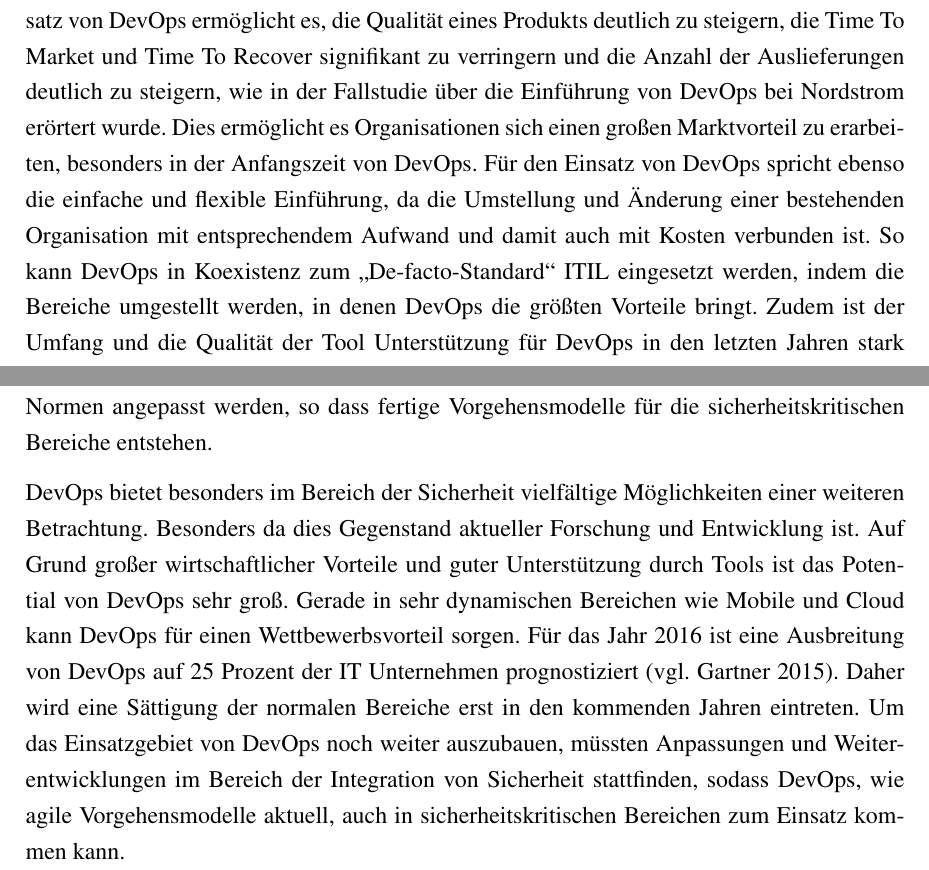
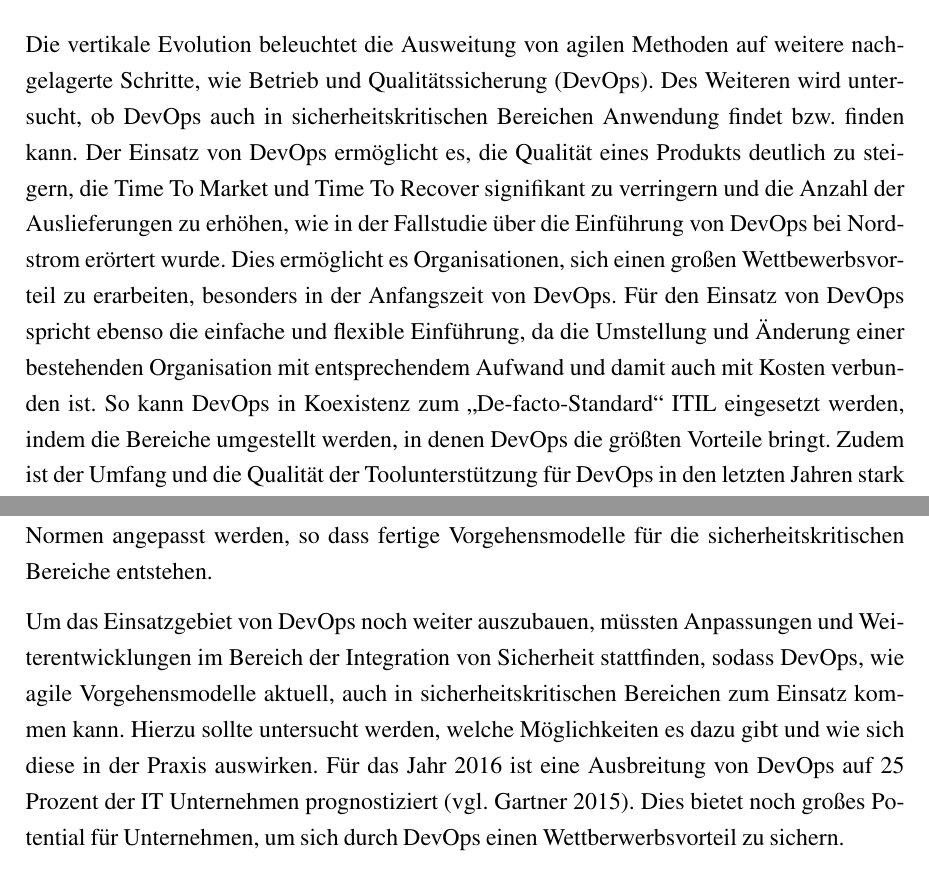
Before and after one commit to sikessle/msi-seminar, a LaTeX document (main.tex, which reads chapter/fazit.tex): two parts of pages 50 and 51 of 56 before the commit and two parts of pages 55 and 57 of 62 after it, joined at a grey line, cut at the place of the change. Compiled offline with pdfLaTeX.

Commit message:
Length reduced

```diff
--- a/chapter/fazit.tex
+++ b/chapter/fazit.tex
@@ -4,8 +4,13 @@ Abschließend erfolgt eine kurze Zusammenfassung und ein Fazit sowie ein Ausblic
 
 \section{Zusammenfassung}
 
-
-% DEVOPS HIER EINFÜGEN
+Die vertikale Evolution beleuchtet die Ausweitung von agilen Methoden auf weitere nachgelagerte Schritte, wie Betrieb und Qualitätssicherung (DevOps).
+Des Weiteren wird untersucht, ob DevOps auch in sicherheitskritischen Bereichen Anwendung findet bzw. finden kann.
+Der Einsatz von DevOps ermöglicht es, die Qualität eines Produkts deutlich zu steigern, die Time To Market und Time To Recover signifikant zu verringern und die Anzahl der Auslieferungen zu erhöhen, wie in der Fallstudie über die Einführung von DevOps bei Nordstrom erörtert wurde.
+Dies ermöglicht es Organisationen, sich einen großen Wettbewerbsvorteil zu erarbeiten, besonders in der Anfangszeit von DevOps.
+Für den Einsatz von DevOps spricht ebenso die einfache und flexible Einführung, da die Umstellung und Änderung einer bestehenden Organisation mit entsprechendem Aufwand und damit auch mit Kosten verbunden ist.
+So kann DevOps in Koexistenz zum \enquote{De-facto-Standard} ITIL eingesetzt werden, indem die Bereiche umgestellt werden, in denen DevOps die größten Vorteile bringt.
+Zudem ist der Umfang und die Qualität der Toolunterstützung für DevOps in den letzten Jahren stark angestiegen, wie in \autoref{sec:anwendung_devops} beschrieben.
 
 Die Betrachtung der horizontalen Evolution beschäftigt sich mit der Frage, ob und wie agile Vorgehensmodelle und deren Methoden in sicherheitskritischen Bereichen angewendet werden können.
 
@@ -34,11 +39,6 @@ Für die Norm der ECSS wird eine beispielhafte Implementierung bei der Swedish S
 \section{Fazit \& Ausblick}
 
 Die Betrachtung der aktuellen Entwicklung von DevOps führt zu der Schlussfolgerung, dass DevOps eine sehr interessante Option für eine Vielzahl an Organisationen darstellt.
-Der Einsatz von DevOps ermöglicht es, die Qualität eines Produkts deutlich zu steigern, die Time To Market und Time To Recover signifikant zu verringern und die Anzahl der Auslieferungen deutlich zu steigern, wie in der Fallstudie über die Einführung von DevOps bei Nordstrom erörtert wurde.
-Dies ermöglicht es Organisationen sich einen großen Marktvorteil zu erarbeiten, besonders in der Anfangszeit von DevOps.
-Für den Einsatz von DevOps spricht ebenso die einfache und flexible Einführung, da die Umstellung und Änderung einer bestehenden Organisation mit entsprechendem Aufwand und damit auch mit Kosten verbunden ist.
-So kann DevOps in Koexistenz zum \enquote{De-facto-Standard} ITIL eingesetzt werden, indem die Bereiche umgestellt werden, in denen DevOps die größten Vorteile bringt.
-Zudem ist der Umfang und die Qualität der Tool Unterstützung für DevOps in den letzten Jahren stark angestiegen, wie in \autoref{sec:anwendung_devops} beschrieben.
 Allerdings handelt es sich bei DevOps um eine noch recht junge Bewegung.
 So befinden sich einige Bereiche, wie beispielsweise der Bereich der Sicherheit, noch in der Entwicklung.
 Daher ist der Einsatz von DevOps in sicherheitskritischen Bereichen vorerst nicht, oder nur in geringem Maße, möglich. Zudem müssen die Art der Aufträge für DevOps geeignet sein.
@@ -58,10 +58,7 @@ Auch eine Durchführung von Fallstudien in weiteren sicherheitskritischen Bereic
 Hierbei sollte auf eine ausführliche Analyse unter Anwendung eines Kennzahlensystems gesetzt werden, damit klare Fakten bezüglich der Auswirkungen abgelesen werden können.
 Des Weiteren sollten agile Vorgehensmodelle konkret an einzelne Normen angepasst werden, so dass fertige Vorgehensmodelle für die sicherheitskritischen Bereiche entstehen.
 
-DevOps bietet besonders im Bereich der Sicherheit vielfältige Möglichkeiten einer weiteren Betrachtung.
-Besonders da dies Gegenstand aktueller Forschung und Entwicklung ist.
-Auf Grund großer wirtschaftlicher Vorteile und guter Unterstützung durch Tools ist das Potential von DevOps sehr groß.
-Gerade in sehr dynamischen Bereichen wie Mobile und Cloud kann DevOps für einen Wettbewerbsvorteil sorgen.
+Um das Einsatzgebiet von DevOps noch weiter auszubauen, müssten Anpassungen und Weiterentwicklungen im Bereich der Integration von Sicherheit stattfinden, sodass DevOps, wie agile Vorgehensmodelle aktuell, auch in sicherheitskritischen Bereichen zum Einsatz kommen kann.
+Hierzu sollte untersucht werden, welche Möglichkeiten es dazu gibt und wie sich diese in der Praxis auswirken.
 Für das Jahr 2016 ist eine Ausbreitung von DevOps auf 25 Prozent der IT Unternehmen prognostiziert \parencite[vgl.][]{Gartner:2015}.
-Daher wird eine Sättigung der normalen Bereiche erst in den kommenden Jahren eintreten.
-Um das Einsatzgebiet von DevOps noch weiter auszubauen, müssten Anpassungen und Weiterentwicklungen im Bereich der Integration von Sicherheit stattfinden, sodass DevOps, wie agile Vorgehensmodelle aktuell, auch in sicherheitskritischen Bereichen zum Einsatz kommen kann.
+Dies bietet noch großes Potential für Unternehmen, um sich durch DevOps einen Wettberwerbsvorteil zu sichern.
--- a/main.tex
+++ b/main.tex
@@ -26,7 +26,7 @@
 \usepackage{graphicx}
 \usepackage{caption}
 % Bilder ausblenden
-\renewcommand{\includegraphics}[2][]{\fbox{}}
+%\renewcommand{\includegraphics}[2][]{\fbox{}}
 
 %  Schriften
 \usepackage{mathptmx} % Times New Roman
```
Also changed, not shown: chapter/fazit.tex (6 more changed lines).
